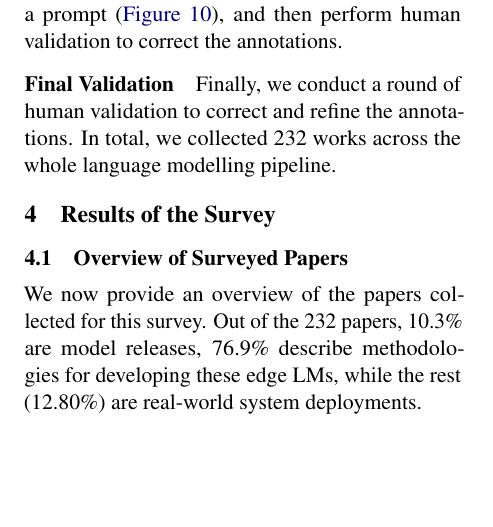
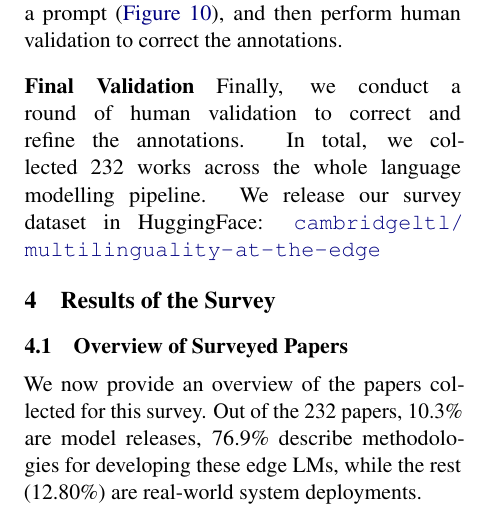
Before and after one commit to ljvmiranda921/multilinguality-at-the-edge, a LaTeX paper (tacl2021v1-template.tex): part of one column of page 4 of 27, cut so that both start at the same text, the shorter picture padded with empty space. Compiled offline with pdfLaTeX.

Commit message:
[wip] Update

```diff
--- a/tacl2021v1-template.tex
+++ b/tacl2021v1-template.tex
@@ -352,6 +346,10 @@ and then perform human validation to correct the annotations.
 \paragraph{Final Validation}
 Finally, we conduct a round of human validation to correct and refine the annotations.
 In total, we collected \numpapers{} works across the whole language modelling pipeline.
+\iftaclpubformat
+  We release our survey dataset in HuggingFace: \url{cambridgeltl/multilinguality-at-the-edge}
+\else
+\fi
 % Appendix \ref{appendix:extended_survey_methodology} provides details of our collection methodology.
 
 \section{Results of the Survey}
```
Also changed, not shown: tacl2021v1-template.tex (6 more changed lines).
